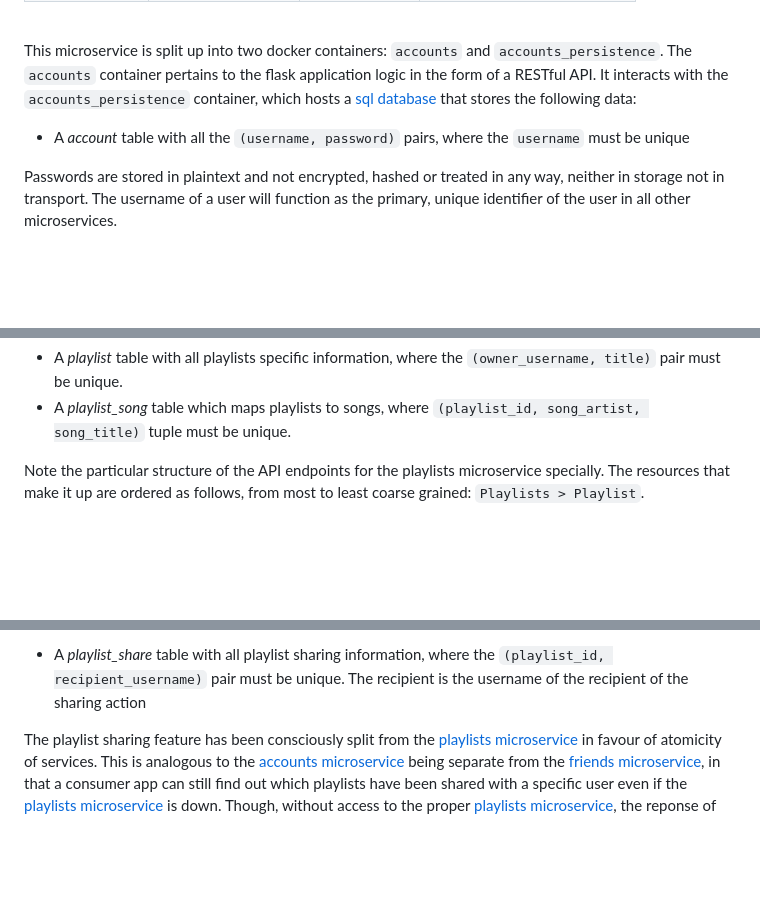
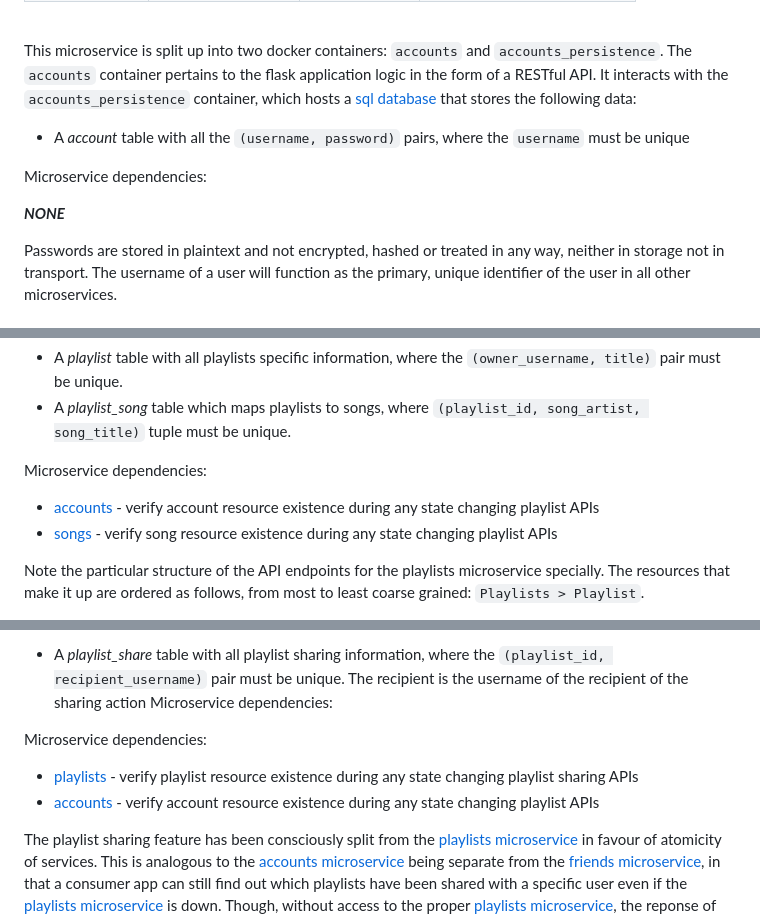
Before and after one commit to ELthomasoPostfix/Microservices, a Markdown page: README.md, 3 parts joined by grey strips. Rendered like a GitHub page; folded sections open; blank space fills up the shorter version.

Commit message:
Explicitly specify microservice dependencies.
The decomposition explanation of each
 microservice does mention which micro-
 services are depended on by the service,
 but now each section also prefaces the
 decomp. reasoning with a bulleted list
 of the dependencies.

```diff
--- a/README.md
+++ b/README.md
@@ -142,6 +142,10 @@ This microservice is split up into two docker containers: `accounts` and `accoun
 
 * A *account* table with all the `(username, password)` pairs, where the `username` must be unique
 
+Microservice dependencies:
+
+***NONE***
+
 Passwords are stored in plaintext and not encrypted, hashed or treated in any way, neither in storage not in transport. The username of a user will function as the primary, unique identifier of the user in all other microservices.
 
 ## Friends Microservice:
@@ -206,6 +214,11 @@ This microservice is split up into two docker containers: `playlists` and `playl
 
 * A *playlist* table with all playlists specific information, where the `(owner_username, title)` pair must be unique.
 * A *playlist_song* table which maps playlists to songs, where `(playlist_id, song_artist, song_title)` tuple must be unique.
+
+Microservice dependencies:
+
+* [accounts](#accounts-microservice) - verify account resource existence during any state changing playlist APIs
+* [songs](#songs-microservice) - verify song resource existence during any state changing playlist APIs
 
 Note the particular structure of the API endpoints for the playlists microservice specially. The resources that make it up are ordered as follows, from most to least coarse grained: `Playlists > Playlist`.
 
@@ -245,6 +258,13 @@ Implemented requirements:
 This microservice is split up into two docker containers: `playlists_sharing` and `playlists_sharing_persistence`. The `playlists_sharing` container pertains to the flask application logic in the form of a RESTful API. It interacts with the `playlists_sharing_persistence` container, which hosts a [sql database](/playlists_sharing_persistence/init.sh) that stores the following data:
 
 * A *playlist_share* table with all playlist sharing information, where the `(playlist_id, recipient_username)` pair must be unique. The recipient is the username of the recipient of the sharing action
+Microservice dependencies:
+
+Microservice dependencies:
+
+* [playlists](#playlists-microservice) - verify playlist resource existence during any state changing playlist sharing APIs
+* [accounts](#accounts-microservice) - verify account resource existence during any state changing playlist APIs
+
 
 The playlist sharing feature has been consciously split from the [playlists microservice](#playlists-microservice) in favour of atomicity of services. This is analogous to the [accounts microservice](#accounts-microservice) being separate from the [friends microservice](#friends-microservice), in that a consumer app can still find out which playlists have been shared with a specific user even if the [playlists microservice](#playlists-microservice) is down. Though, without access to the proper [playlists microservice](#playlists-microservice), the reponse of the playlists sharing microservice would only specify a list of `(recipient, playlist_id)` tuples. The playlist title is not also included in this microservice due to its possibly mutable nature, so as to avoid data synchronization issues.
 
```
Also changed, not shown: other parts of README.md (+4 -0 lines).
